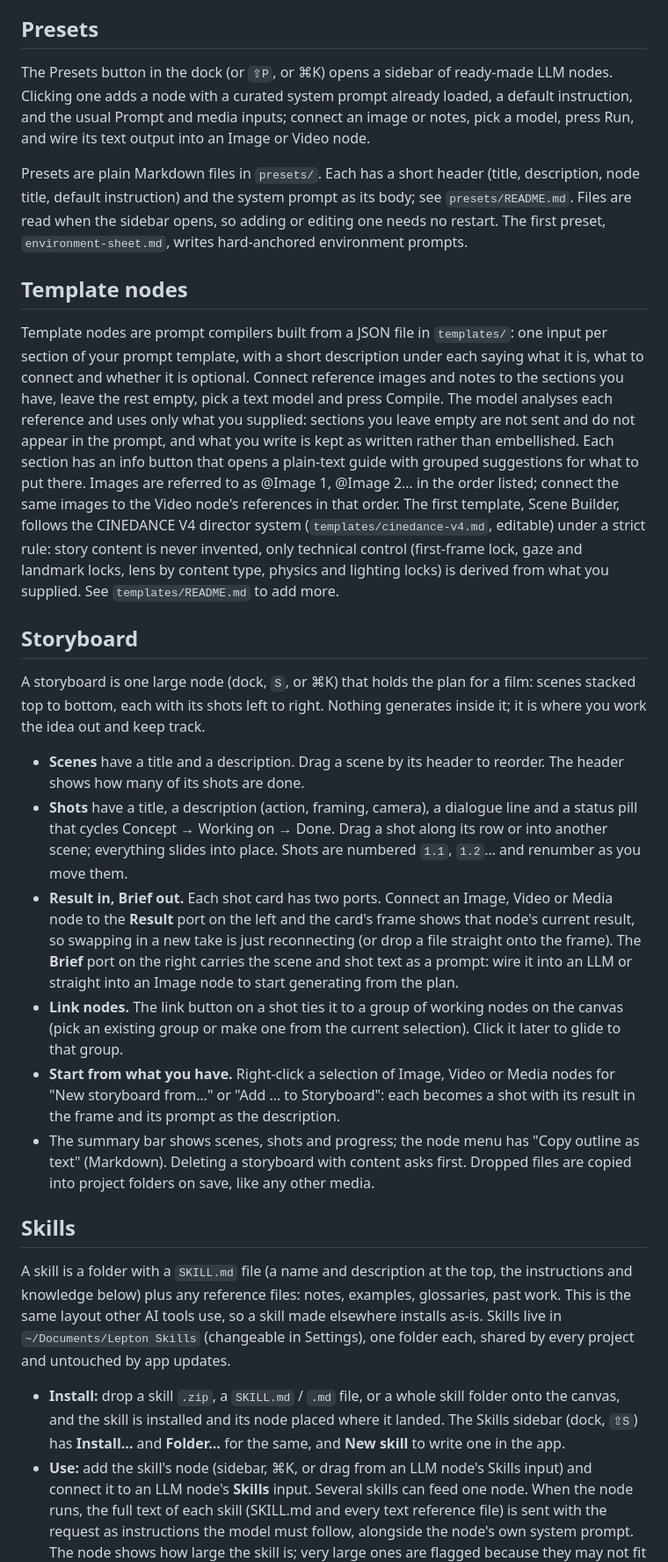
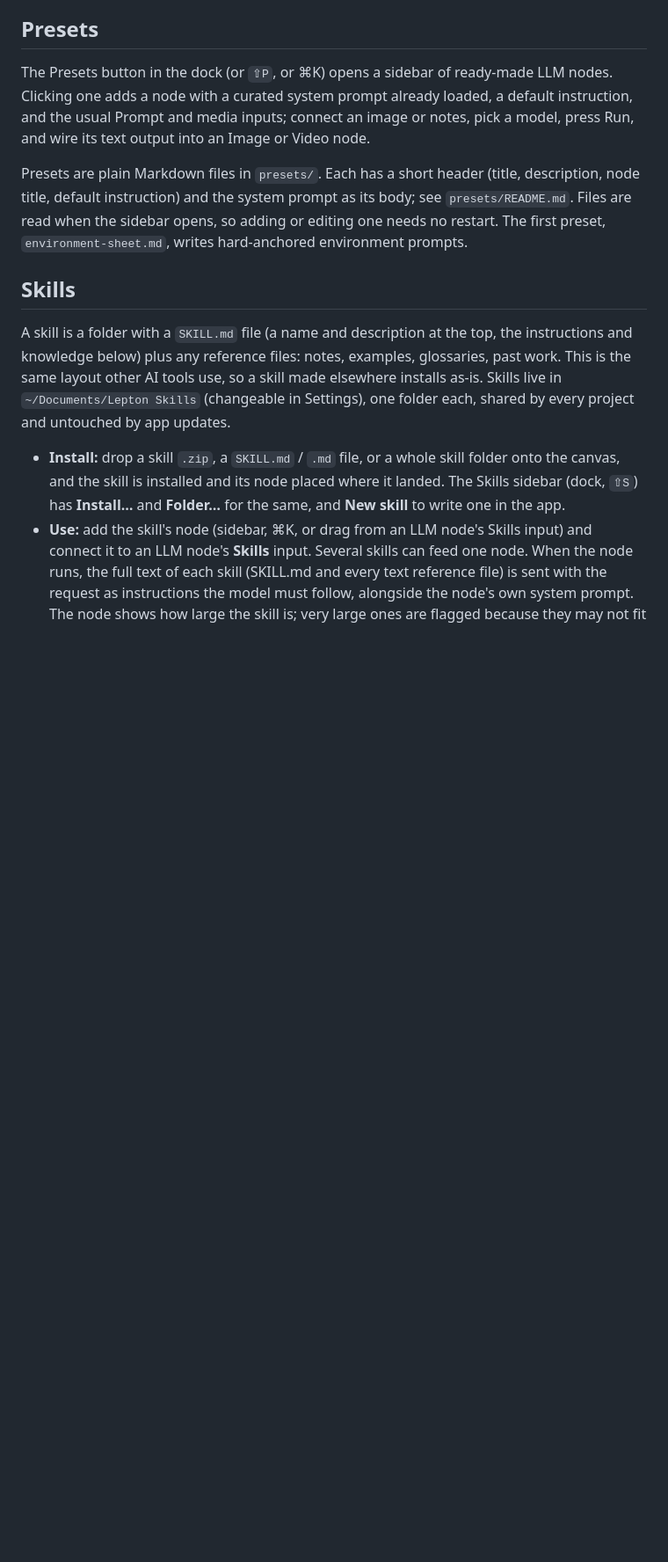
Before and after one commit to Joshhoole/lepton, a Markdown page: README.md, the part around the change. Shown at 88% size. Drawn GitHub-style; blank space fills up the shorter version.

```diff
--- a/README.md
+++ b/README.md
@@ -160,40 +160,6 @@ Presets are plain Markdown files in `presets/`. Each has a short header (title,
 instruction) and the system prompt as its body; see `presets/README.md`. Files are read when the sidebar opens, so adding
 or editing one needs no restart. The first preset, `environment-sheet.md`, writes hard-anchored environment prompts.
 
-## Template nodes
-
-Template nodes are prompt compilers built from a JSON file in `templates/`: one input per section of your prompt
-template, with a short description under each saying what it is, what to connect and whether it is optional. Connect
-reference images and notes to the sections you have, leave the rest empty, pick a text model and press Compile. The
-model analyses each reference and uses only what you supplied: sections you leave empty are not sent and do not appear
-in the prompt, and what you write is kept as written rather than embellished. Each section has an info button that opens
-a plain-text guide with grouped suggestions for what to put there. Images are referred to as @Image 1, @Image 2… in the order
-listed; connect the same images to the Video node's references in that order. The first template, Scene Builder,
-follows the CINEDANCE V4 director system (`templates/cinedance-v4.md`, editable) under a strict rule: story content is
-never invented, only technical control (first-frame lock, gaze and landmark locks, lens by content type, physics and
-lighting locks) is derived from what you supplied. See `templates/README.md` to add more.
-
-## Storyboard
-
-A storyboard is one large node (dock, `S`, or ⌘K) that holds the plan for a film: scenes stacked top to bottom, each
-with its shots left to right. Nothing generates inside it; it is where you work the idea out and keep track.
-
-- **Scenes** have a title and a description. Drag a scene by its header to reorder. The header shows how many of its
-  shots are done.
-- **Shots** have a title, a description (action, framing, camera), a dialogue line and a status pill that cycles
-  Concept → Working on → Done. Drag a shot along its row or into another scene; everything slides into place.
-  Shots are numbered `1.1`, `1.2`… and renumber as you move them.
-- **Result in, Brief out.** Each shot card has two ports. Connect an Image, Video or Media node to the **Result**
-  port on the left and the card's frame shows that node's current result, so swapping in a new take is just
-  reconnecting (or drop a file straight onto the frame). The **Brief** port on the right carries the scene and shot
-  text as a prompt: wire it into an LLM or straight into an Image node to start generating from the plan.
-- **Link nodes.** The link button on a shot ties it to a group of working nodes on the canvas (pick an existing group
-  or make one from the current selection). Click it later to glide to that group.
-- **Start from what you have.** Right-click a selection of Image, Video or Media nodes for "New storyboard from…" or
-  "Add … to Storyboard": each becomes a shot with its result in the frame and its prompt as the description.
-- The summary bar shows scenes, shots and progress; the node menu has "Copy outline as text" (Markdown). Deleting a
-  storyboard with content asks first. Dropped files are copied into project folders on save, like any other media.
-
 ## Skills
 
 A skill is a folder with a `SKILL.md` file (a name and description at the top, the instructions and knowledge below)
```
